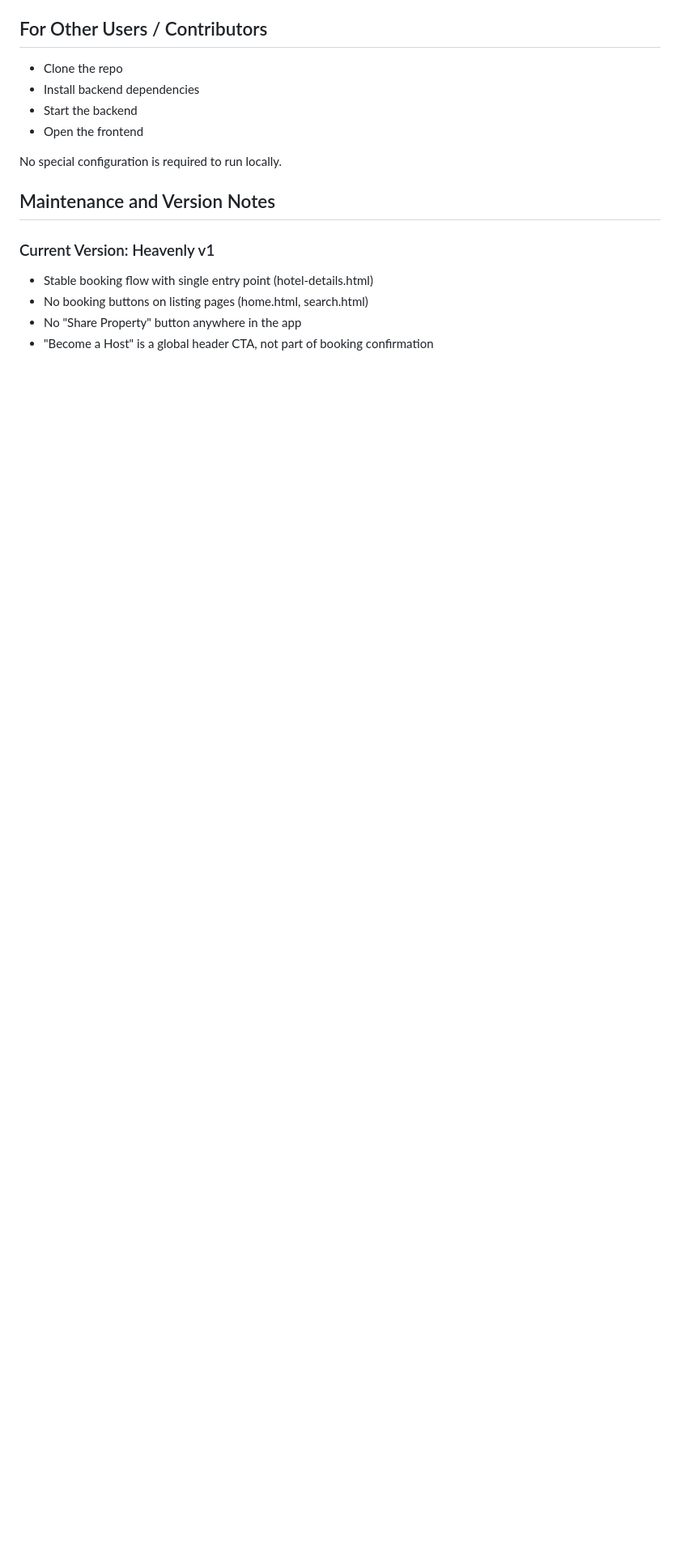
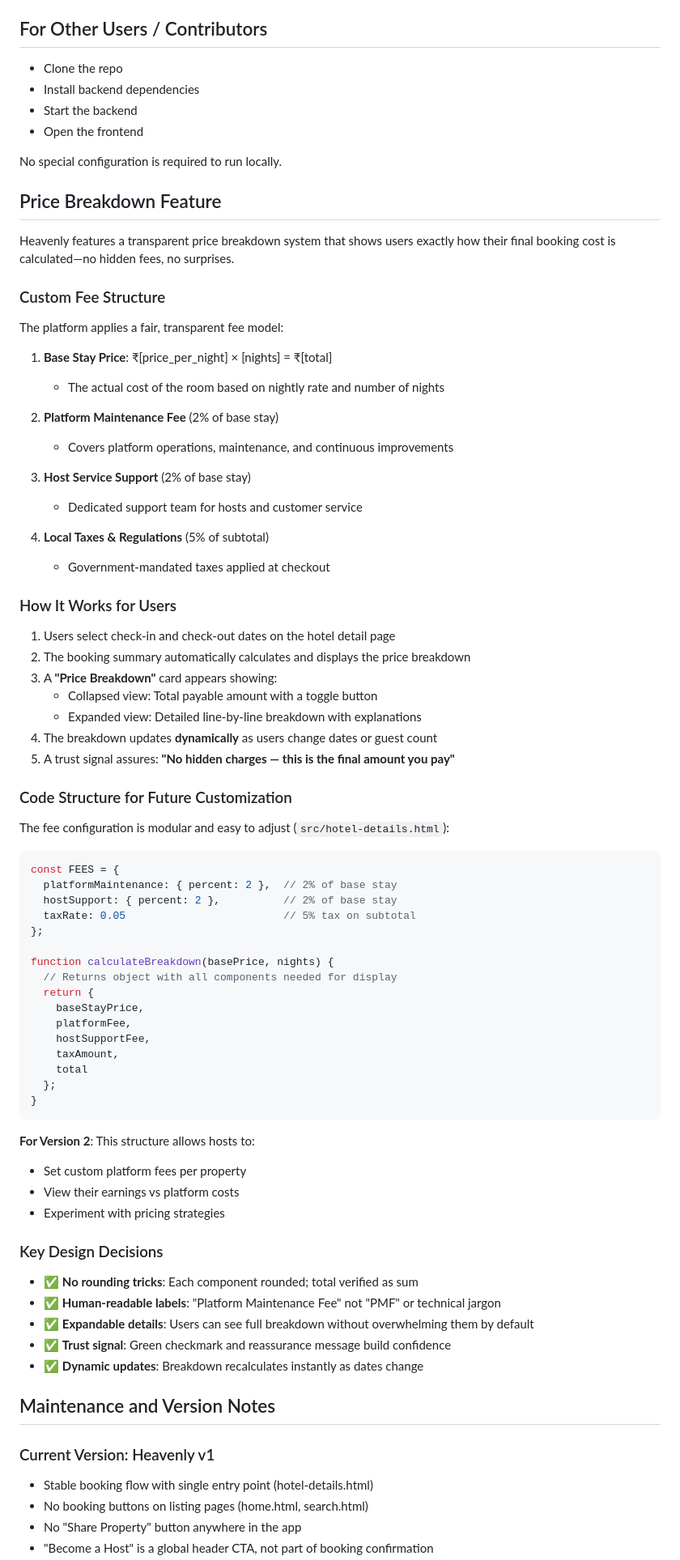
Before and after one commit to yuvalshahtech/travel-app, a Markdown page: README.md, the part around one of its changes. Shown at 81% size. Rendered like a GitHub page; blank space fills up the shorter version.

Commit message:
docs: Add price breakdown documentation and update README

````diff
--- a/README.md
+++ b/README.md
@@ -141,6 +142,72 @@ Open `src/home.html` in your browser.
 
 No special configuration is required to run locally.
 
+## Price Breakdown Feature
+
+Heavenly features a transparent price breakdown system that shows users exactly how their final booking cost is calculated—no hidden fees, no surprises.
+
+### Custom Fee Structure
+
+The platform applies a fair, transparent fee model:
+
+1. **Base Stay Price**: ₹[price_per_night] × [nights] = ₹[total]
+   - The actual cost of the room based on nightly rate and number of nights
+
+2. **Platform Maintenance Fee** (2% of base stay)
+   - Covers platform operations, maintenance, and continuous improvements
+
+3. **Host Service Support** (2% of base stay)
+   - Dedicated support team for hosts and customer service
+
+4. **Local Taxes & Regulations** (5% of subtotal)
+   - Government-mandated taxes applied at checkout
+
+### How It Works for Users
+
+1. Users select check-in and check-out dates on the hotel detail page
+2. The booking summary automatically calculates and displays the price breakdown
+3. A **"Price Breakdown"** card appears showing:
+   - Collapsed view: Total payable amount with a toggle button
+   - Expanded view: Detailed line-by-line breakdown with explanations
+4. The breakdown updates **dynamically** as users change dates or guest count
+5. A trust signal assures: **"No hidden charges — this is the final amount you pay"**
+
+### Code Structure for Future Customization
+
+The fee configuration is modular and easy to adjust (`src/hotel-details.html`):
+
+```javascript
+const FEES = {
+  platformMaintenance: { percent: 2 },  // 2% of base stay
+  hostSupport: { percent: 2 },          // 2% of base stay
+  taxRate: 0.05                         // 5% tax on subtotal
+};
+
+function calculateBreakdown(basePrice, nights) {
+  // Returns object with all components needed for display
+  return {
+    baseStayPrice,
+    platformFee,
+    hostSupportFee,
+    taxAmount,
+    total
+  };
+}
+```
+
+**For Version 2**: This structure allows hosts to:
+- Set custom platform fees per property
+- View their earnings vs platform costs
+- Experiment with pricing strategies
+
+### Key Design Decisions
+
+- ✅ **No rounding tricks**: Each component rounded; total verified as sum
+- ✅ **Human-readable labels**: "Platform Maintenance Fee" not "PMF" or technical jargon
+- ✅ **Expandable details**: Users can see full breakdown without overwhelming them by default
+- ✅ **Trust signal**: Green checkmark and reassurance message build confidence
+- ✅ **Dynamic updates**: Breakdown recalculates instantly as dates change
+
 ## Maintenance and Version Notes
 
 ### Current Version: Heavenly v1
````
Also changed, not shown: other parts of README.md (+4 -0 lines), PRICE_BREAKDOWN_GUIDE.md (added, +352 -0 lines).
